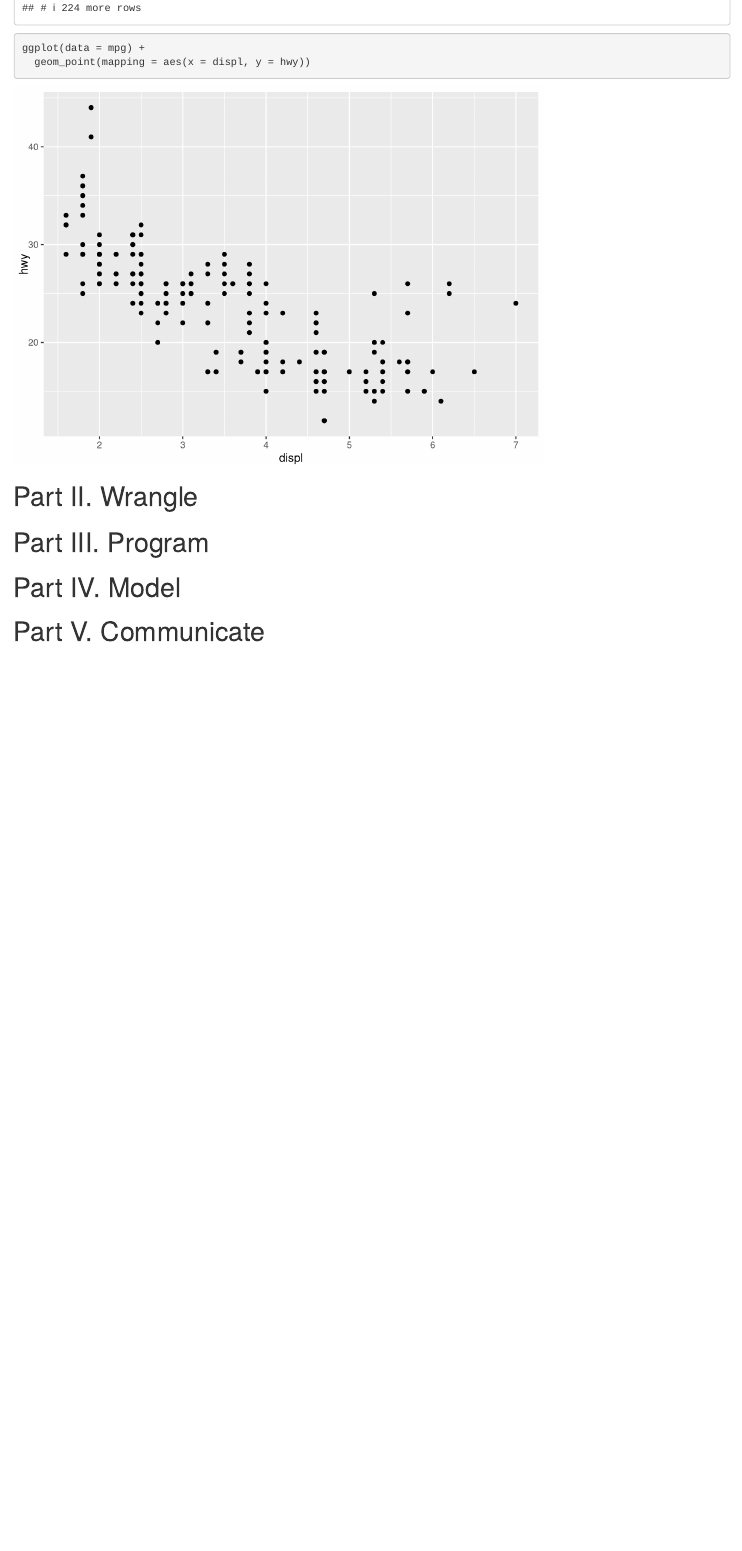
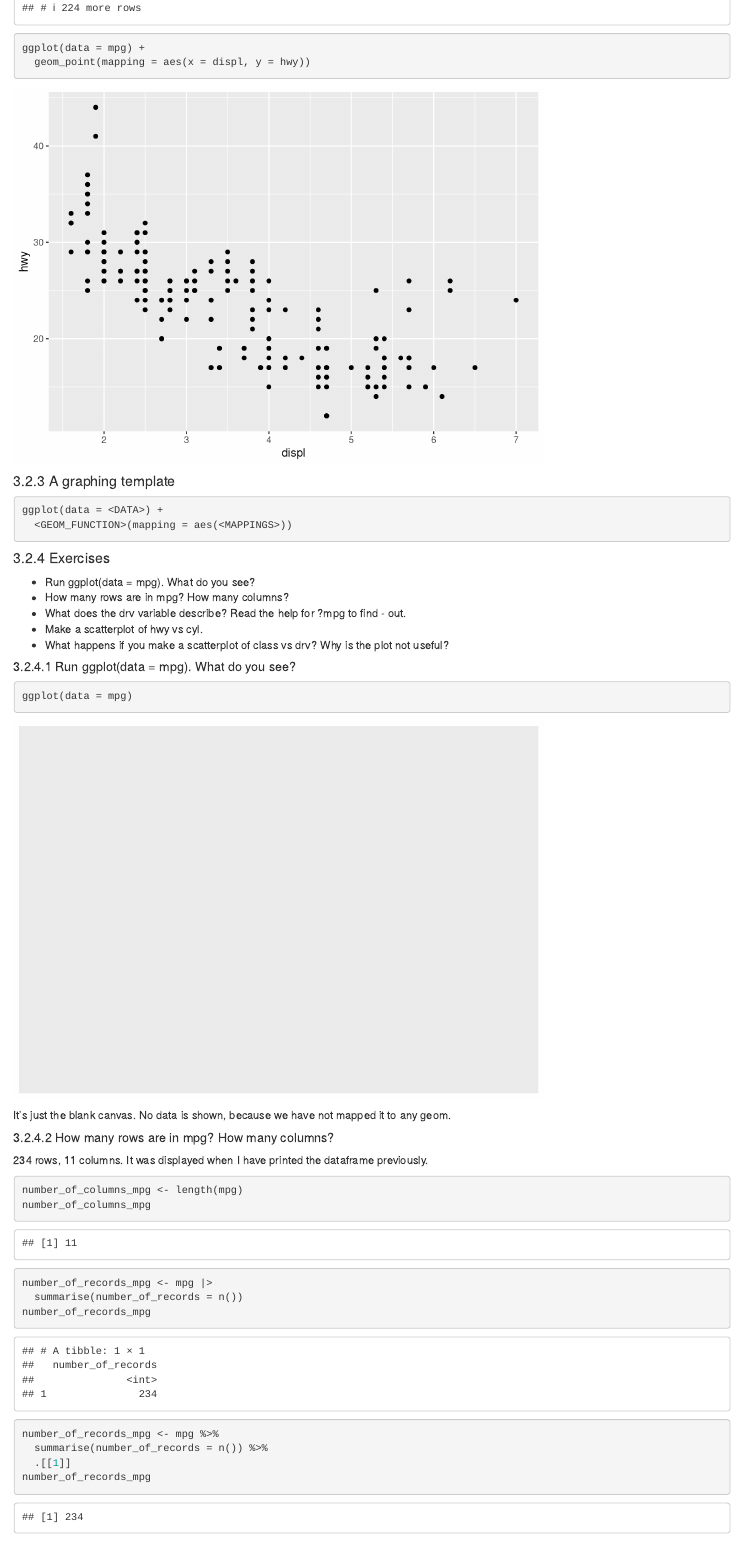
Before and after one commit to davidbessenyei/r-for-data-science, an R Markdown document (R for Data Science.Rmd): the page in a window 1100 px wide, from 1170 px down. Rendered offline with R 4.5, knitr and Pandoc, with nearby package versions; the gapminder table comes from the copy in Python's plotly package.

Commit message:
3.2.4 exercises

````diff
--- a/R for Data Science.Rmd
+++ b/R for Data Science.Rmd
@@ -42,7 +42,51 @@ ggplot(data = mpg) +
   geom_point(mapping = aes(x = displ, y = hwy))
 ```
 
+#### 3.2.3 A graphing template
 
+```{r eval=FALSE, include=TRUE}
+ggplot(data = <DATA>) +
+  <GEOM_FUNCTION>(mapping = aes(<MAPPINGS>))
+```
+
+
+#### 3.2.4 Exercises
+
+- Run ggplot(data = mpg). What do you see?
+- How many rows are in mpg? How many columns?
+- What does the drv variable describe? Read the help for ?mpg to find - out.
+- Make a scatterplot of hwy vs cyl.
+- What happens if you make a scatterplot of class vs drv? Why is the plot not useful?
+
+##### 3.2.4.1 Run ggplot(data = mpg). What do you see?
+
+```{r}
+ggplot(data = mpg)
+```
+It's just the blank canvas. No data is shown, because we have not mapped it to any geom.
+
+##### 3.2.4.2 How many rows are in mpg? How many columns?
+
+234 rows, 11 columns. It was displayed when I have printed the dataframe previously.
+
+```{r}
+number_of_columns_mpg <- length(mpg)
+number_of_columns_mpg
+```
+
+```{r}
+number_of_records_mpg <- mpg |>
+  summarise(number_of_records = n())
+number_of_records_mpg
+```
+
+
+```{r}
+number_of_records_mpg <- mpg %>%
+  summarise(number_of_records = n()) %>%
+  .[[1]]
+number_of_records_mpg
+```
 
 
 # Part II. Wrangle
````
